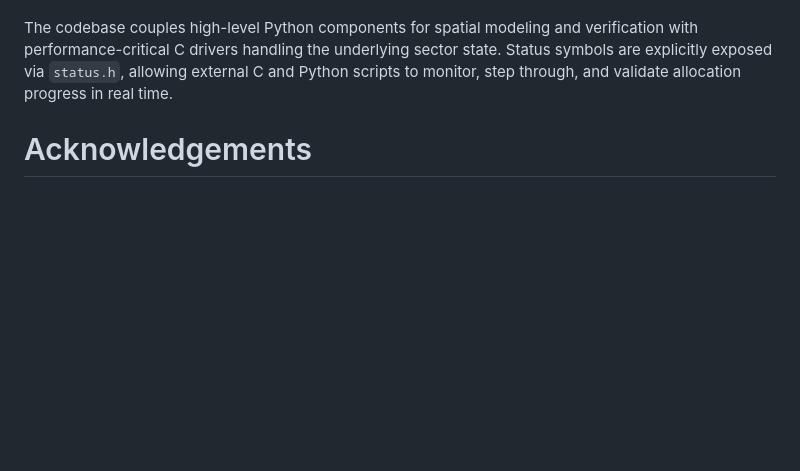
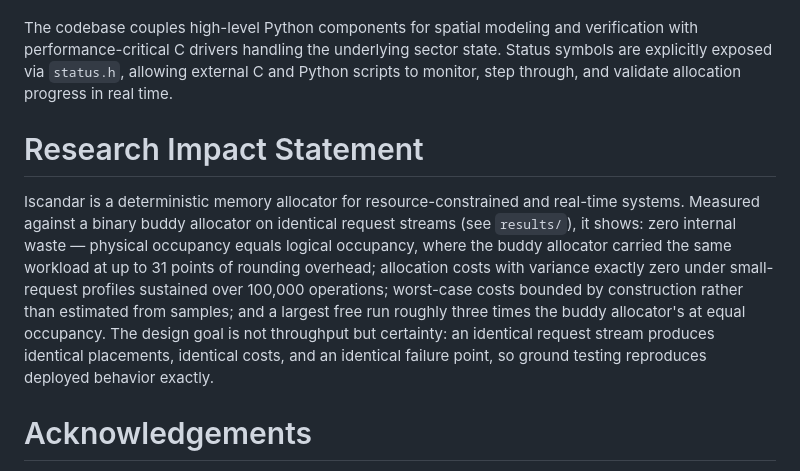
Before and after one commit to IronAutie/iscandar, a Markdown page: paper.md, the part around the change. GitHub-like rendering; blank space fills up the shorter version.

Commit message:
Add Research Impact Statement to paper.md
The measured case for the allocator, distilled from the
2026-10-26 load shelf in results/: zero internal waste,
variance exactly zero under small-request profiles over
100,000 operations, worst-case costs bounded by
construction, largest free run roughly three times the
buddy allocator's at equal occupancy; the design goal
stated as certainty, not throughput.

```diff
--- a/paper.md
+++ b/paper.md
@@ -37,6 +37,10 @@ Standard C memory allocators (such as `jemalloc` or `ptmalloc`) operate primaril
 
 The codebase couples high-level Python components for spatial modeling and verification with performance-critical C drivers handling the underlying sector state. Status symbols are explicitly exposed via `status.h`, allowing external C and Python scripts to monitor, step through, and validate allocation progress in real time.
 
+# Research Impact Statement
+
+Iscandar is a deterministic memory allocator for resource-constrained and real-time systems. Measured against a binary buddy allocator on identical request streams (see `results/`), it shows: zero internal waste — physical occupancy equals logical occupancy, where the buddy allocator carried the same workload at up to 31 points of rounding overhead; allocation costs with variance exactly zero under small-request profiles sustained over 100,000 operations; worst-case costs bounded by construction rather than estimated from samples; and a largest free run roughly three times the buddy allocator's at equal occupancy. The design goal is not throughput but certainty: an identical request stream produces identical placements, identical costs, and an identical failure point, so ground testing reproduces deployed behavior exactly.
+
 # Acknowledgements
 
 To Jennifer: Everything. Always. Forever.
```
